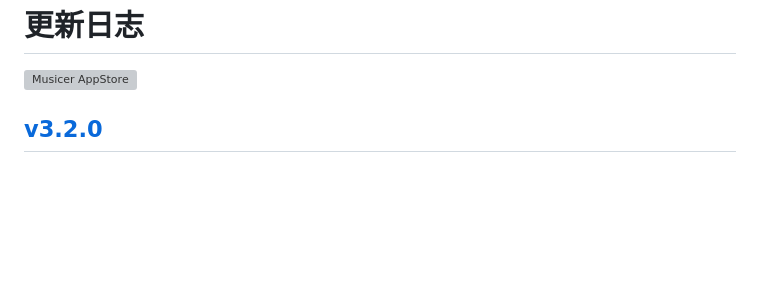
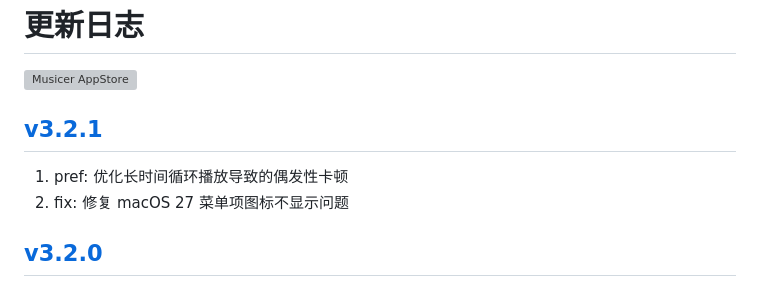
Before and after one commit to jaywcjlove/musicer, a Markdown page: CHANGELOG.zh.md, the part around the change. Drawn GitHub-style; blank space fills up the shorter version; grey boxes are pictures that could not be loaded.

```diff
--- a/CHANGELOG.zh.md
+++ b/CHANGELOG.zh.md
@@ -9,6 +9,11 @@
 <a target="_blank" href="https://jaywcjlove.github.io/maslink/?id=6745227444" title="Musicer for macOS">
 <img alt="Musicer AppStore" src="https://jaywcjlove.github.io/sb/download/macos.svg" height="51">
 </a>
+
+## [v3.2.1](https://github.com/jaywcjlove/musicer/releases/tag/v3.2.1)
+
+1. pref: 优化长时间循环播放导致的偶发性卡顿
+2. fix: 修复 macOS 27 菜单项图标不显示问题
 
 ## [v3.2.0](https://github.com/jaywcjlove/musicer/releases/tag/v3.2.0)
 
```
Also changed, not shown: CHANGELOG.md (+5 -0 lines).
